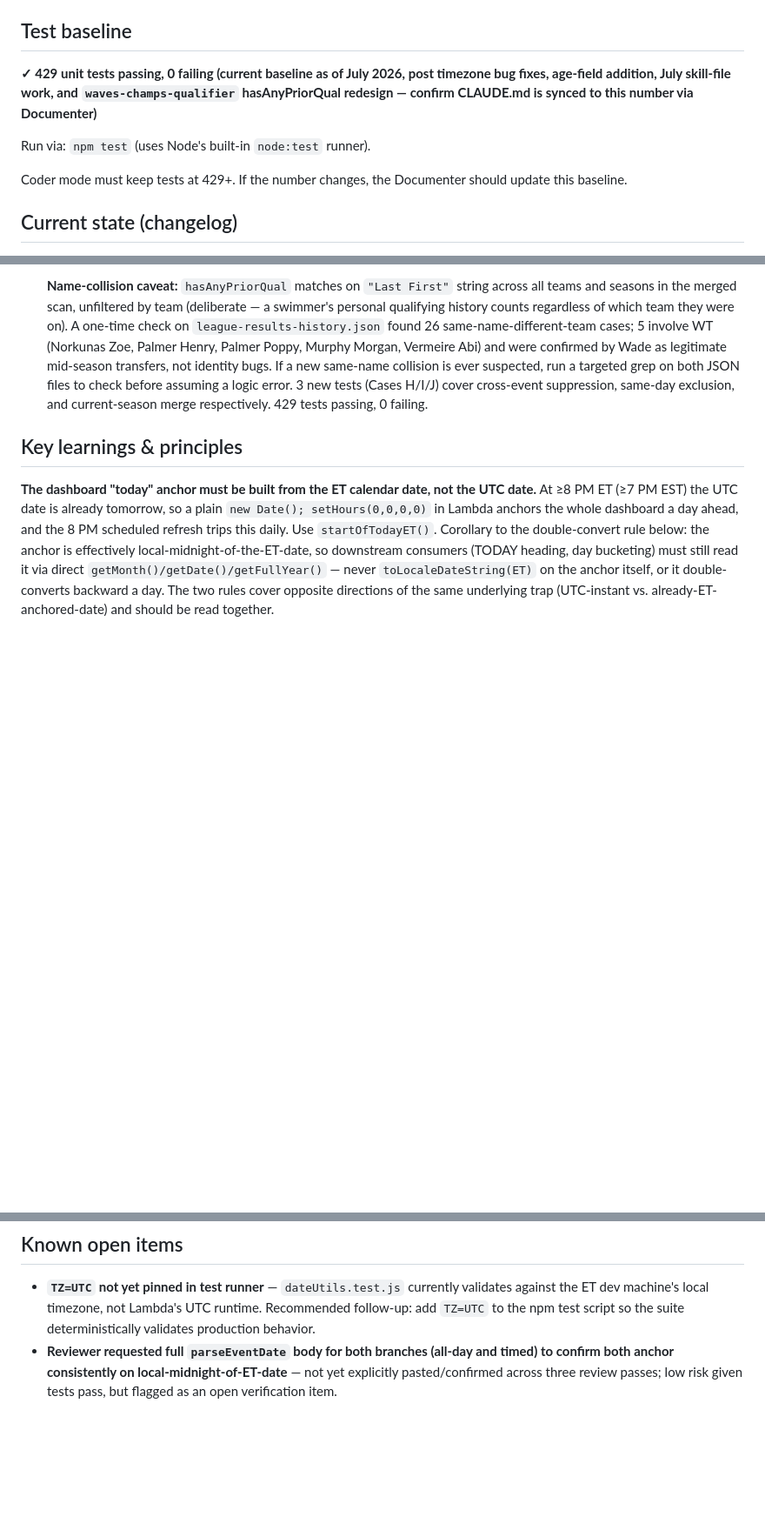
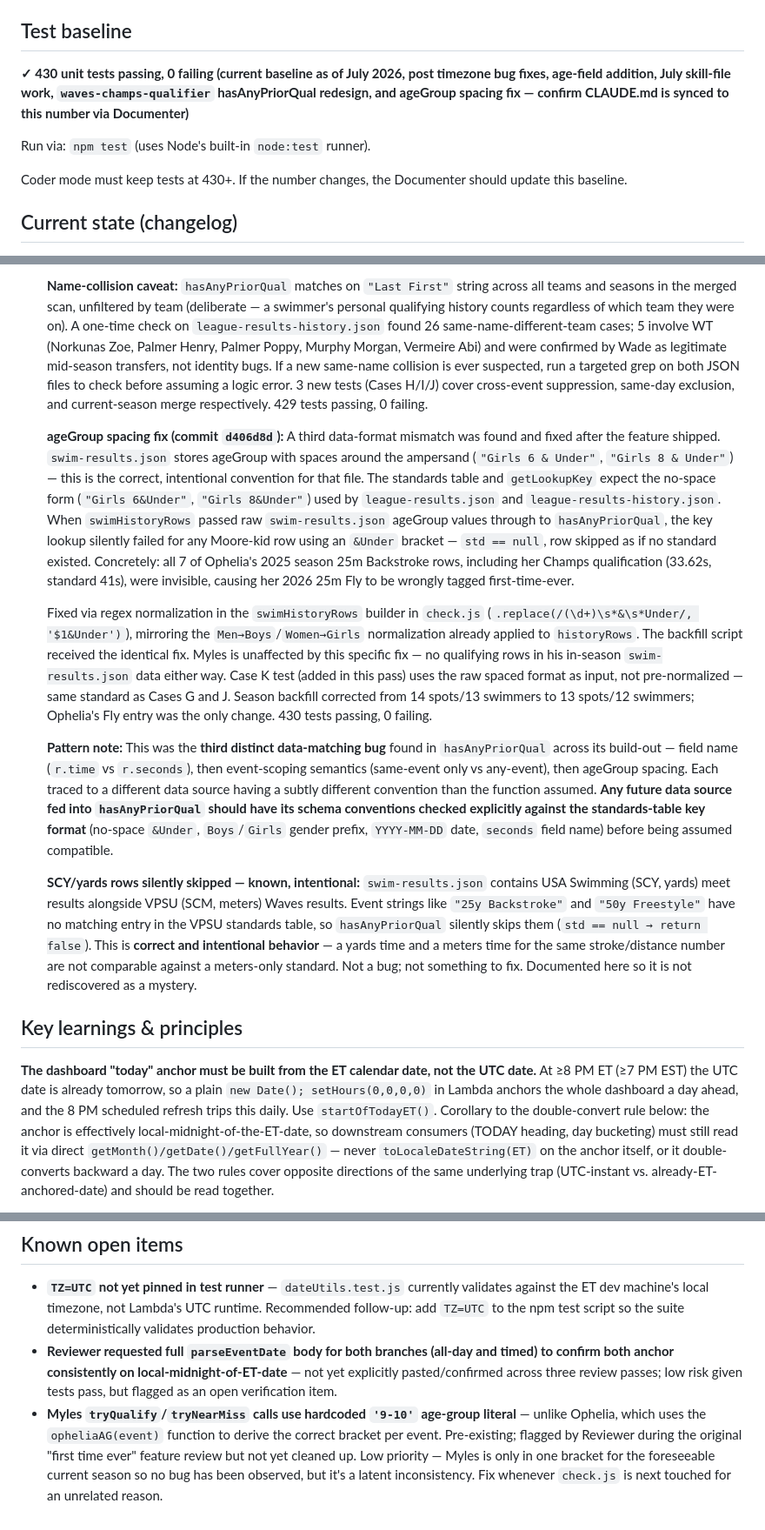
Before and after one commit to wademoore/moore-ops, a Markdown page: CLAUDE.md, 3 parts joined by grey strips. Shown at 87% size. Rendered like a GitHub page; blank space fills up the shorter version.

Commit message:
Document "first time ever" qualifier: ageGroup spacing fix + open items
- CLAUDE.md: test baseline 429 → 430, changelog entry extended with
  the ageGroup spacing fix (d406d8d), the third-bug pattern warning,
  and the SCY/yards intentional-skip note
- CLAUDE.md: new Known Open Item — Myles's hardcoded '9-10' literal
  in tryQualify/tryNearMiss (pre-existing, low priority)
- SKILL.md: new implementation-notes section summarizing all three
  data-format fixes and the SCY/yards skip, so future readers don't
  have to reconstruct this from git log

Co-Authored-By: Claude Sonnet 4.6 <noreply@anthropic.com>

```diff
--- a/CLAUDE.md
+++ b/CLAUDE.md
@@ -139,11 +139,11 @@ from the repo root to copy all skill files to the correct Claude Code plugin pat
 
 ## Test baseline
 
-**✓ 429 unit tests passing, 0 failing (current baseline as of July 2026, post timezone bug fixes, age-field addition, July skill-file work, and `waves-champs-qualifier` hasAnyPriorQual redesign — confirm CLAUDE.md is synced to this number via Documenter)**
+**✓ 430 unit tests passing, 0 failing (current baseline as of July 2026, post timezone bug fixes, age-field addition, July skill-file work, `waves-champs-qualifier` hasAnyPriorQual redesign, and ageGroup spacing fix — confirm CLAUDE.md is synced to this number via Documenter)**
 
 Run via: `npm test` (uses Node's built-in `node:test` runner).
 
-Coder mode must keep tests at 429+. If the number changes, the Documenter should update this baseline.
+Coder mode must keep tests at 430+. If the number changes, the Documenter should update this baseline.
 
 ## Current state (changelog)
 
@@ -163,6 +163,14 @@ Coder mode must keep tests at 429+. If the number changes, the Documenter should
 
   **Name-collision caveat:** `hasAnyPriorQual` matches on `"Last First"` string across all teams and seasons in the merged scan, unfiltered by team (deliberate — a swimmer's personal qualifying history counts regardless of which team they were on). A one-time check on `league-results-history.json` found 26 same-name-different-team cases; 5 involve WT (Norkunas Zoe, Palmer Henry, Palmer Poppy, Murphy Morgan, Vermeire Abi) and were confirmed by Wade as legitimate mid-season transfers, not identity bugs. If a new same-name collision is ever suspected, run a targeted grep on both JSON files to check before assuming a logic error. 3 new tests (Cases H/I/J) cover cross-event suppression, same-day exclusion, and current-season merge respectively. 429 tests passing, 0 failing.
 
+  **ageGroup spacing fix (commit `d406d8d`):** A third data-format mismatch was found and fixed after the feature shipped. `swim-results.json` stores ageGroup with spaces around the ampersand (`"Girls 6 & Under"`, `"Girls 8 & Under"`) — this is the correct, intentional convention for that file. The standards table and `getLookupKey` expect the no-space form (`"Girls 6&Under"`, `"Girls 8&Under"`) used by `league-results.json` and `league-results-history.json`. When `swimHistoryRows` passed raw `swim-results.json` ageGroup values through to `hasAnyPriorQual`, the key lookup silently failed for any Moore-kid row using an `&Under` bracket — `std == null`, row skipped as if no standard existed. Concretely: all 7 of Ophelia's 2025 season 25m Backstroke rows, including her Champs qualification (33.62s, standard 41s), were invisible, causing her 2026 25m Fly to be wrongly tagged first-time-ever.
+
+  Fixed via regex normalization in the `swimHistoryRows` builder in `check.js` (`.replace(/(\d+)\s*&\s*Under/, '$1&Under')`), mirroring the `Men→Boys`/`Women→Girls` normalization already applied to `historyRows`. The backfill script received the identical fix. Myles is unaffected by this specific fix — no qualifying rows in his in-season `swim-results.json` data either way. Case K test (added in this pass) uses the raw spaced format as input, not pre-normalized — same standard as Cases G and J. Season backfill corrected from 14 spots/13 swimmers to 13 spots/12 swimmers; Ophelia's Fly entry was the only change. 430 tests passing, 0 failing.
+
+  **Pattern note:** This was the **third distinct data-matching bug** found in `hasAnyPriorQual` across its build-out — field name (`r.time` vs `r.seconds`), then event-scoping semantics (same-event only vs any-event), then ageGroup spacing. Each traced to a different data source having a subtly different convention than the function assumed. **Any future data source fed into `hasAnyPriorQual` should have its schema conventions checked explicitly against the standards-table key format** (no-space `&Under`, `Boys`/`Girls` gender prefix, `YYYY-MM-DD` date, `seconds` field name) before being assumed compatible.
+
+  **SCY/yards rows silently skipped — known, intentional:** `swim-results.json` contains USA Swimming (SCY, yards) meet results alongside VPSU (SCM, meters) Waves results. Event strings like `"25y Backstroke"` and `"50y Freestyle"` have no matching entry in the VPSU standards table, so `hasAnyPriorQual` silently skips them (`std == null → return false`). This is **correct and intentional behavior** — a yards time and a meters time for the same stroke/distance number are not comparable against a meters-only standard. Not a bug; not something to fix. Documented here so it is not rediscovered as a mystery.
+
 ## Key learnings & principles
 
 **The dashboard "today" anchor must be built from the ET calendar date, not the UTC date.** At ≥8 PM ET (≥7 PM EST) the UTC date is already tomorrow, so a plain `new Date(); setHours(0,0,0,0)` in Lambda anchors the whole dashboard a day ahead, and the 8 PM scheduled refresh trips this daily. Use `startOfTodayET()`. Corollary to the double-convert rule below: the anchor is effectively local-midnight-of-the-ET-date, so downstream consumers (TODAY heading, day bucketing) must still read it via direct `getMonth()/getDate()/getFullYear()` — never `toLocaleDateString(ET)` on the anchor itself, or it double-converts backward a day. The two rules cover opposite directions of the same underlying trap (UTC-instant vs. already-ET-anchored-date) and should be read together.
@@ -173,3 +181,4 @@ Coder mode must keep tests at 429+. If the number changes, the Documenter should
 
 - **`TZ=UTC` not yet pinned in test runner** — `dateUtils.test.js` currently validates against the ET dev machine's local timezone, not Lambda's UTC runtime. Recommended follow-up: add `TZ=UTC` to the npm test script so the suite deterministically validates production behavior.
 - **Reviewer requested full `parseEventDate` body for both branches (all-day and timed) to confirm both anchor consistently on local-midnight-of-ET-date** — not yet explicitly pasted/confirmed across three review passes; low risk given tests pass, but flagged as an open verification item.
+- **Myles `tryQualify`/`tryNearMiss` calls use hardcoded `'9-10'` age-group literal** — unlike Ophelia, which uses the `opheliaAG(event)` function to derive the correct bracket per event. Pre-existing; flagged by Reviewer during the original "first time ever" feature review but not yet cleaned up. Low priority — Myles is only in one bracket for the foreseeable current season so no bug has been observed, but it's a latent inconsistency. Fix whenever `check.js` is next touched for an unrelated reason.
```
Also changed, not shown: 1 other file.
